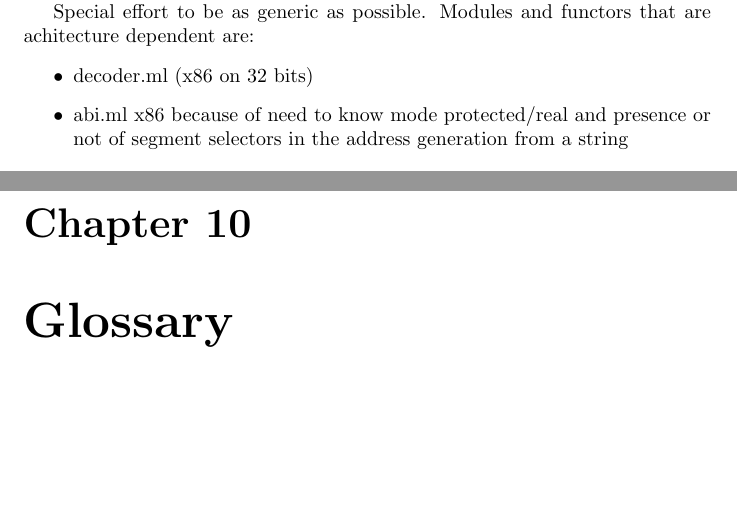
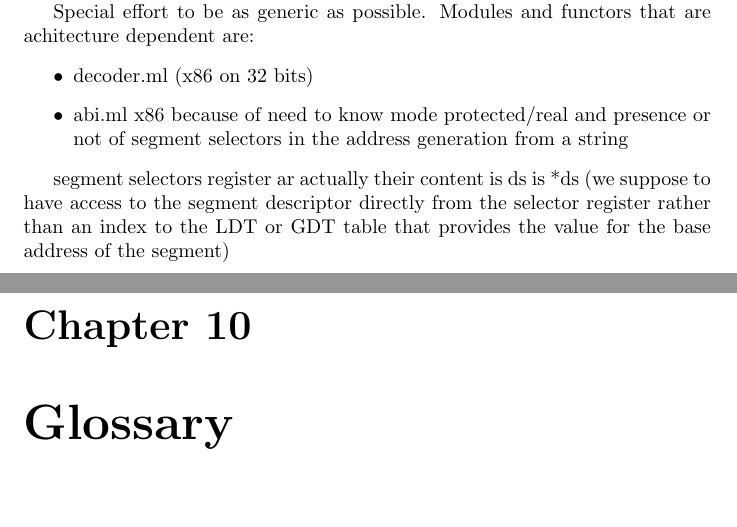
Before and after one commit to airbus-seclab/bincat, a LaTeX document (doc/manual/bincat_manual.tex): two parts of pages 12 and 13 of 13, joined at a grey line, cut so that both start at the same text, the shorter picture padded with empty space. Compiled offline with pdfLaTeX.

```diff
--- a/doc/manual/bincat_manual.tex
+++ b/doc/manual/bincat_manual.tex
@@ -202,6 +202,12 @@
   presence or not of segment selectors in the address generation from
   a string
 \end{itemize}
+
+segment selectors register ar actually their content is ds is *ds (we
+suppose to have access to the segment descriptor directly from the
+selector register rather than an index to the LDT or GDT table that
+provides the value for the base address of the segment)
+
 \chapter{Glossary}
 \begin{itemize}
 \item control flow automaton
```
Also changed, not shown: ocaml/src/Makefile, 6 other files.
